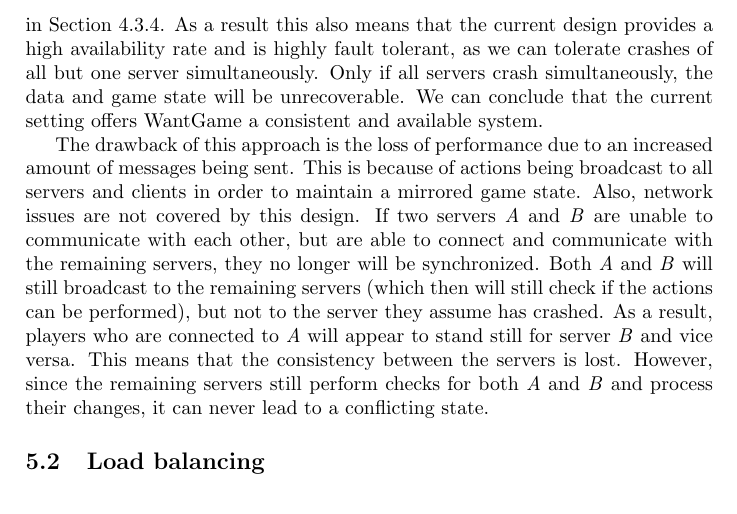
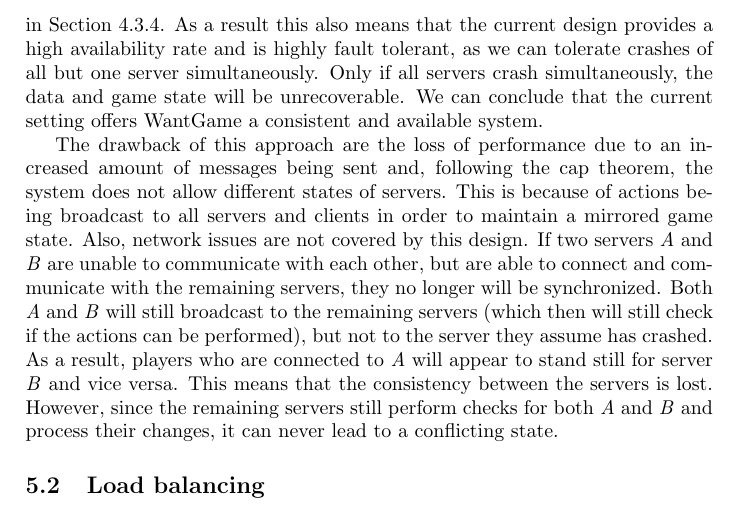
Before and after one commit to lfdversluis/FDDG, a LaTeX document (report/report.tex, which reads report/discussion.tex): part of page 10 of 11, cut so that both start at the same text. Compiled offline with pdfLaTeX.

Commit message:
added a drawback

```diff
--- a/report/discussion.tex
+++ b/report/discussion.tex
@@ -24,7 +24,7 @@
 		Only if all servers crash simultaneously, the data and game state will be unrecoverable.
 		We can conclude that the current setting offers WantGame a consistent and available system.
 
-		The drawback of this approach is the loss of performance due to an increased amount of messages being sent.
+		The drawback of this approach are the loss of performance due to an increased amount of messages being sent and, following the cap theorem, the system does not allow different states of servers.
 		This is because of actions being broadcast to all servers and clients in order to maintain a mirrored game state.
 		Also, network issues are not covered by this design.
 		If two servers \emph{A} and \emph{B} are unable to communicate with each other, but are able to connect and communicate with the remaining servers, they no longer will be synchronized.
```
